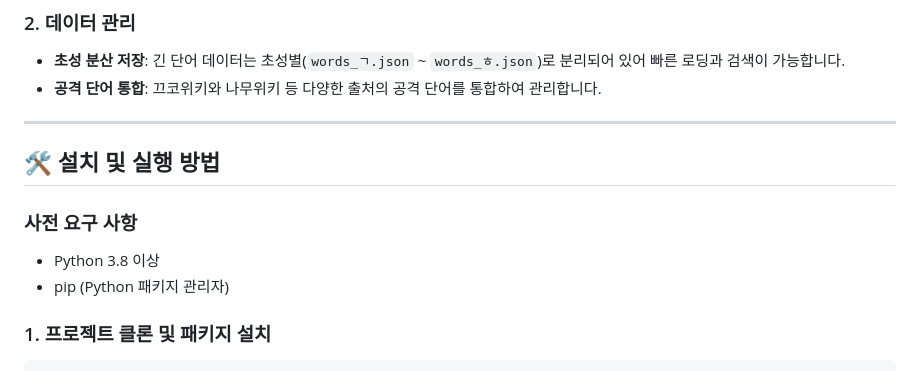
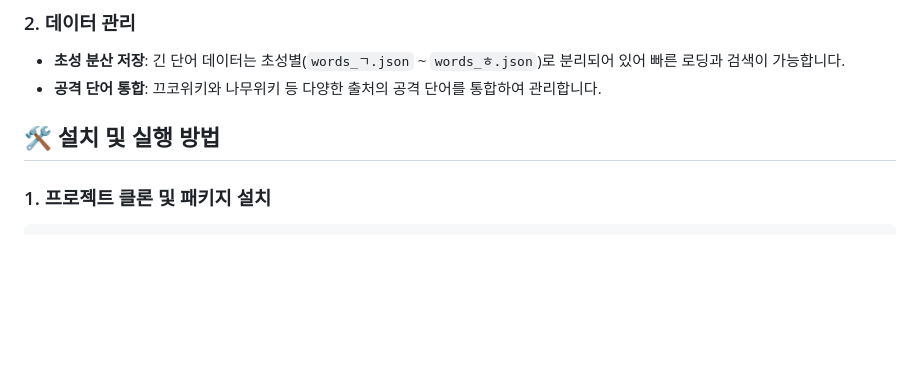
Before and after one commit to sungjaep11/kkutu, a Markdown page: readme.md, the part around the change. Rendered like a GitHub page; blank space fills up the shorter version.

````diff
--- a/readme.md
+++ b/readme.md
@@ -43,13 +43,9 @@
 - **초성 분산 저장**: 긴 단어 데이터는 초성별(`words_ㄱ.json` ~ `words_ㅎ.json`)로 분리되어 있어 빠른 로딩과 검색이 가능합니다.
 - **공격 단어 통합**: 끄코위키와 나무위키 등 다양한 출처의 공격 단어를 통합하여 관리합니다.
 
----
+
 
 ## 🛠 설치 및 실행 방법
-
-### 사전 요구 사항
-- Python 3.8 이상
-- pip (Python 패키지 관리자)
 
 ### 1. 프로젝트 클론 및 패키지 설치
 ```bash
````
